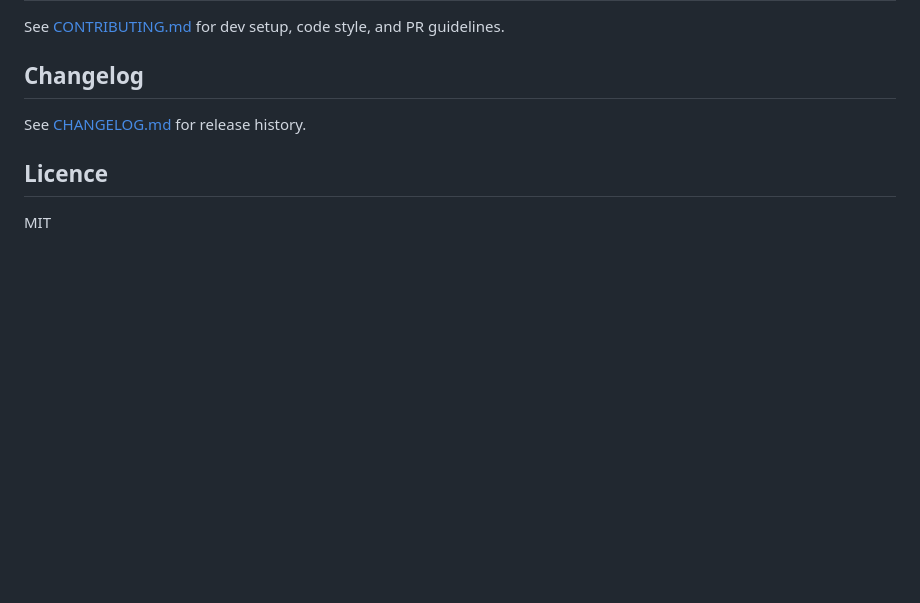
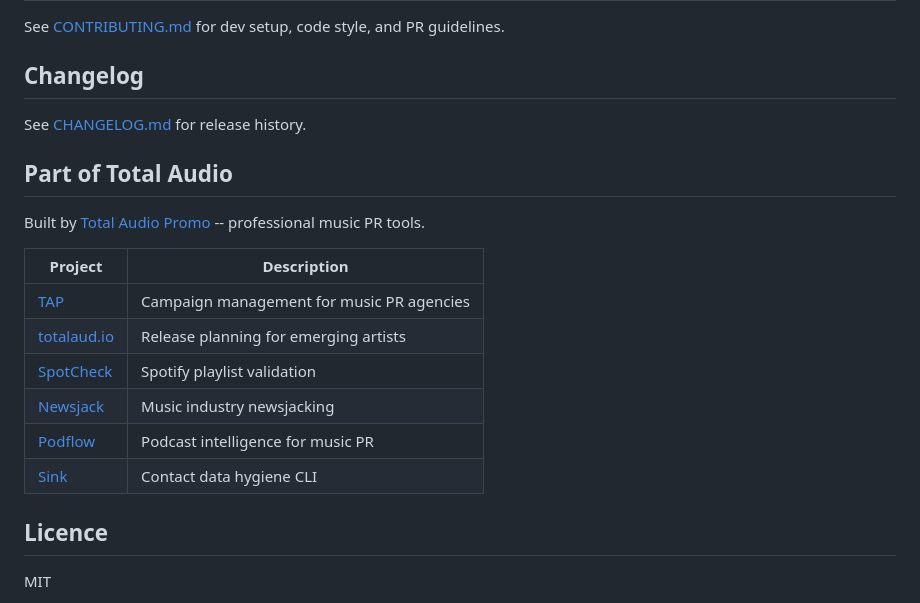
Before and after one commit to totalaudiopromo/sink-cli, a Markdown page: README.md, the part around the change. Drawn GitHub-style; blank space fills up the shorter version.

Commit message:
chore: add ecosystem cross-promotion links (#3)
Add "Part of Total Audio" section to README with links to all
ecosystem projects.

Co-authored-by: Claude Opus 4.6 (1M context) <noreply@anthropic.com>

```diff
--- a/README.md
+++ b/README.md
@@ -214,6 +214,19 @@ See [CONTRIBUTING.md](CONTRIBUTING.md) for dev setup, code style, and PR guideli
 
 See [CHANGELOG.md](CHANGELOG.md) for release history.
 
+## Part of Total Audio
+
+Built by [Total Audio Promo](https://totalaudiopromo.com) -- professional music PR tools.
+
+| Project | Description |
+|---------|-------------|
+| [TAP](https://totalaudiopromo.com) | Campaign management for music PR agencies |
+| [totalaud.io](https://totalaud.io) | Release planning for emerging artists |
+| [SpotCheck](https://spotcheck.cc) | Spotify playlist validation |
+| [Newsjack](https://newsjack.cc) | Music industry newsjacking |
+| [Podflow](https://github.com/totalaudiopromo/podflow) | Podcast intelligence for music PR |
+| [Sink](https://github.com/totalaudiopromo/sink-cli) | Contact data hygiene CLI |
+
 ## Licence
 
 MIT
```
